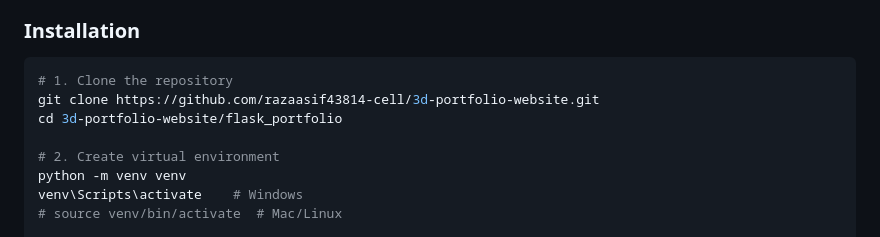
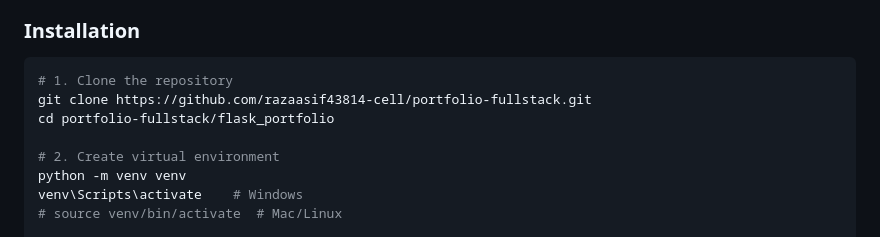
Before and after one commit to razaasif43814-cell/portfolio-fullstack, a Markdown page: README.md, the part around the change. Rendered like a GitHub page.

Commit message:
docs: fix stale clone URL in README
Co-Authored-By: Claude Sonnet 5 <noreply@anthropic.com>
Claude-Session: https://claude.ai/code/session_01X9D9JbftzLq9ZYcFcG62Zc

````diff
--- a/README.md
+++ b/README.md
@@ -139,8 +139,8 @@ flask_portfolio/
 
 ```bash
 # 1. Clone the repository
-git clone https://github.com/razaasif43814-cell/3d-portfolio-website.git
-cd 3d-portfolio-website/flask_portfolio
+git clone https://github.com/razaasif43814-cell/portfolio-fullstack.git
+cd portfolio-fullstack/flask_portfolio
 
 # 2. Create virtual environment
 python -m venv venv
````
